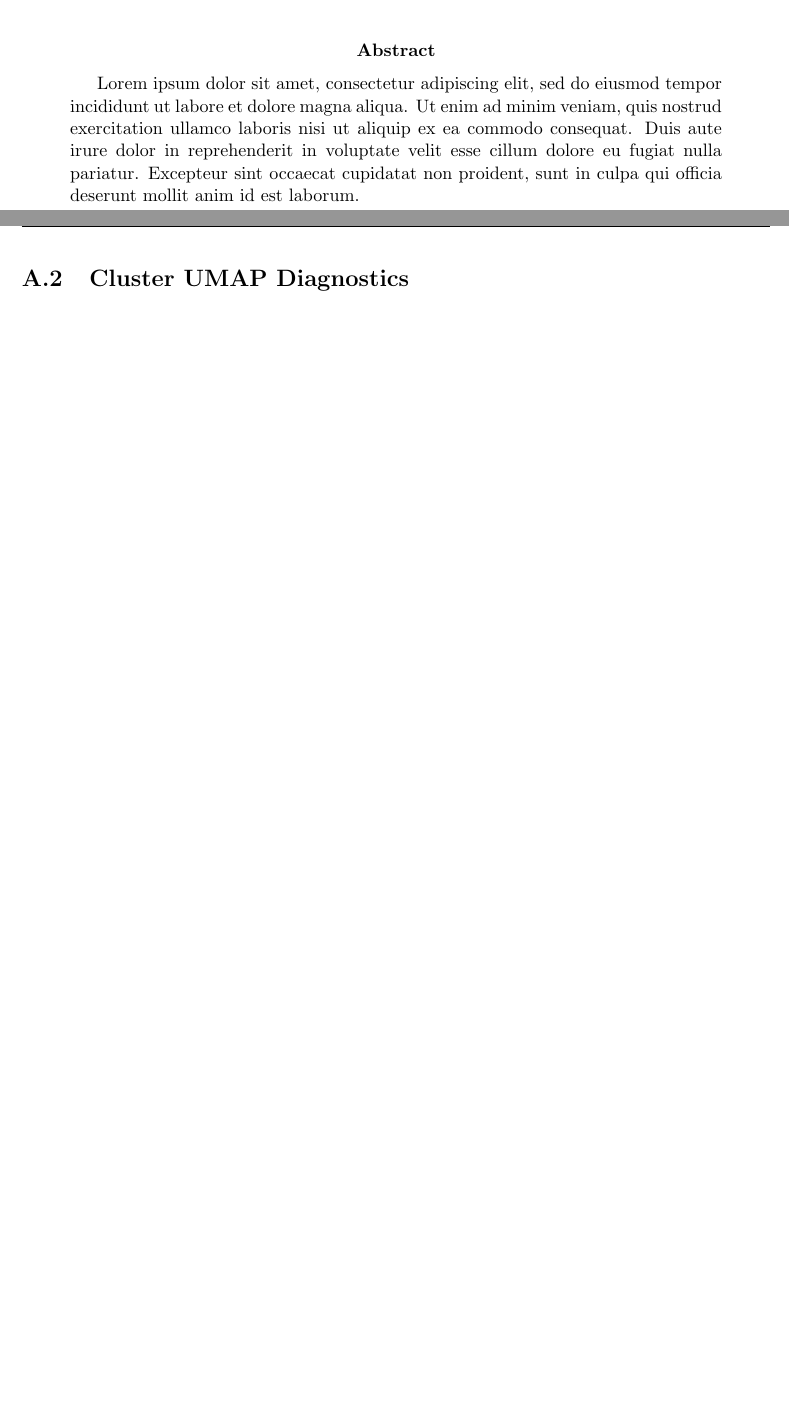
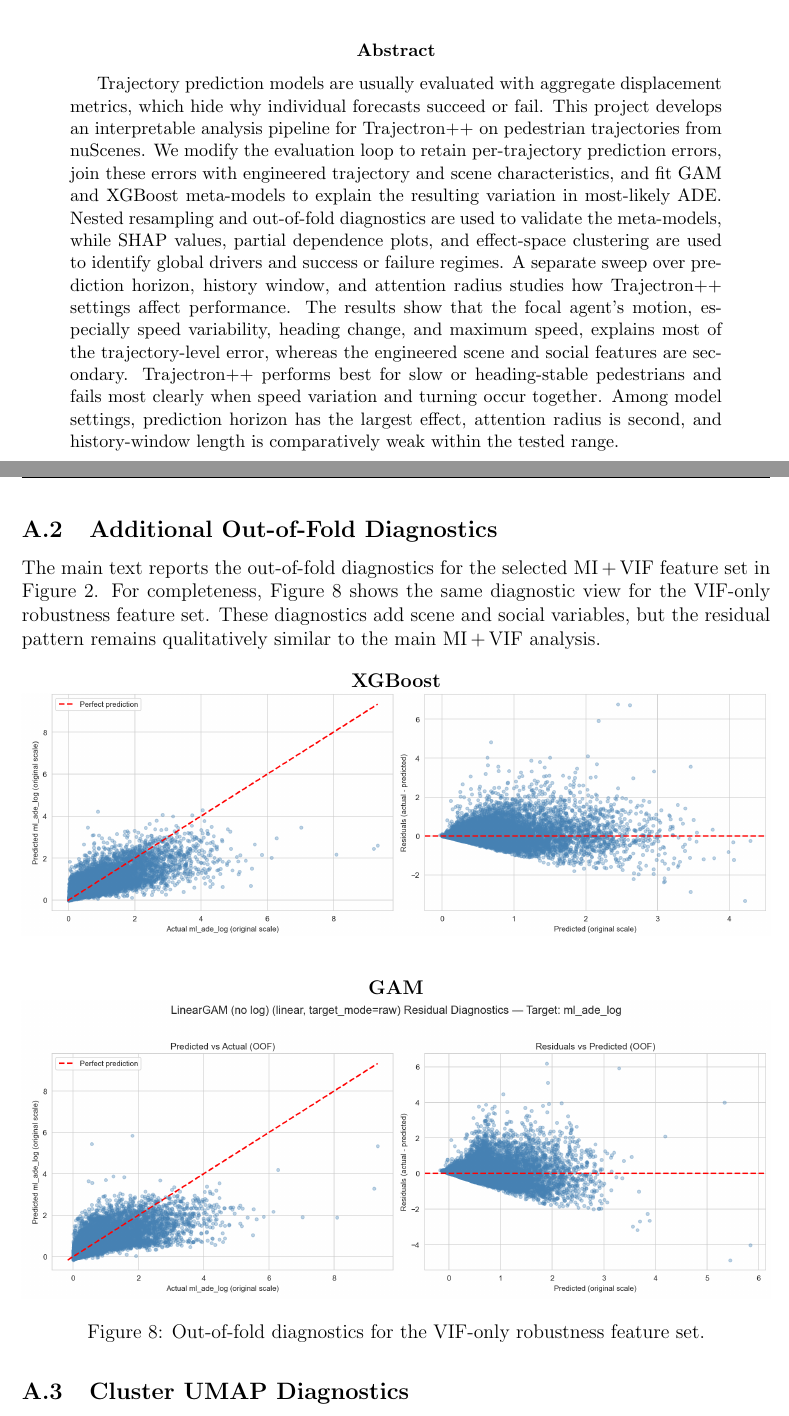
Before and after one commit to simondrauz/ds_practical, a LaTeX paper (Report/main.tex): two parts of pages 2 and 32 of 43 before the commit and two parts of pages 2 and 32 of 44 after it, joined at a grey line, cut so that both start at the same text, the shorter picture padded with empty space. Compiled offline with pdfLaTeX.

Commit message:
Add abstract and out-of-fold diagnostics figures for GAM and XGBoost analysis

```diff
--- a/Report/main.tex
+++ b/Report/main.tex
@@ -94,12 +94,24 @@ Supervised by \mysupervisor
 
 \begin{abstract}
 
-Lorem ipsum dolor sit amet, consectetur adipiscing elit, sed do eiusmod tempor
-incididunt ut labore et dolore magna aliqua. Ut enim ad minim veniam, quis
-nostrud exercitation ullamco laboris nisi ut aliquip ex ea commodo consequat.
-Duis aute irure dolor in reprehenderit in voluptate velit esse cillum dolore eu
-fugiat nulla pariatur. Excepteur sint occaecat cupidatat non proident, sunt in
-culpa qui officia deserunt mollit anim id est laborum.
+Trajectory prediction models are usually evaluated with aggregate displacement
+metrics, which hide why individual forecasts succeed or fail. This project
+develops an interpretable analysis pipeline for Trajectron++ on pedestrian
+trajectories from nuScenes. We modify the evaluation loop to retain
+per-trajectory prediction errors, join these errors with engineered trajectory
+and scene characteristics, and fit GAM and XGBoost meta-models to explain the
+resulting variation in most-likely ADE. Nested resampling and out-of-fold
+diagnostics are used to validate the meta-models, while SHAP values, partial
+dependence plots, and effect-space clustering are used to identify global
+drivers and success or failure regimes. A separate sweep over prediction
+horizon, history window, and attention radius studies how Trajectron++ settings
+affect performance. The results show that the focal agent's motion, especially
+speed variability, heading change, and maximum speed, explains most of the
+trajectory-level error, whereas the engineered scene and social features are
+secondary. Trajectron++ performs best for slow or heading-stable pedestrians and
+fails most clearly when speed variation and turning occur together. Among model
+settings, prediction horizon has the largest effect, attention radius is second,
+and history-window length is comparatively weak within the tested range.
 
 \end{abstract}
 
@@ -905,6 +918,23 @@ Table~\ref{tab:appendix_gam_configs} reports the full-data retuned GAM configura
   \end{tabular}
 \end{table}
 
+\subsection{Additional Out-of-Fold Diagnostics}
+\label{app:oof_diagnostics}
+
+The main text reports the out-of-fold diagnostics for the selected MI\,+\,VIF feature set in Figure~\ref{fig:oof_diagnostics}. For completeness, Figure~\ref{fig:appendix_oof_vif_only} shows the same diagnostic view for the VIF-only robustness feature set. These diagnostics add scene and social variables, but the residual pattern remains qualitatively similar to the main MI\,+\,VIF analysis.
+
+\begin{figure}[H]
+  \centering
+  \textbf{XGBoost}\\[0.2em]
+  \includegraphics[width=\textwidth]{figures/oof_diagnostics_xgb_vif_only.png}
+  \vspace{0.6em}
+
+  \textbf{GAM}\\[0.2em]
+  \includegraphics[width=\textwidth]{figures/oof_diagnostics_gam_vif_only.png}
+  \caption{Out-of-fold diagnostics for the VIF-only robustness feature set.}
+  \label{fig:appendix_oof_vif_only}
+\end{figure}
+
 \subsection{Cluster UMAP Diagnostics}
 \label{app:cluster_umaps}
 
```
Also changed, not shown: Report/figures/oof_diagnostics_gam_vif_only.png (added), Report/figures/oof_diagnostics_xgb_vif_only.png (added), Report/main.tex (1 more changed lines).
